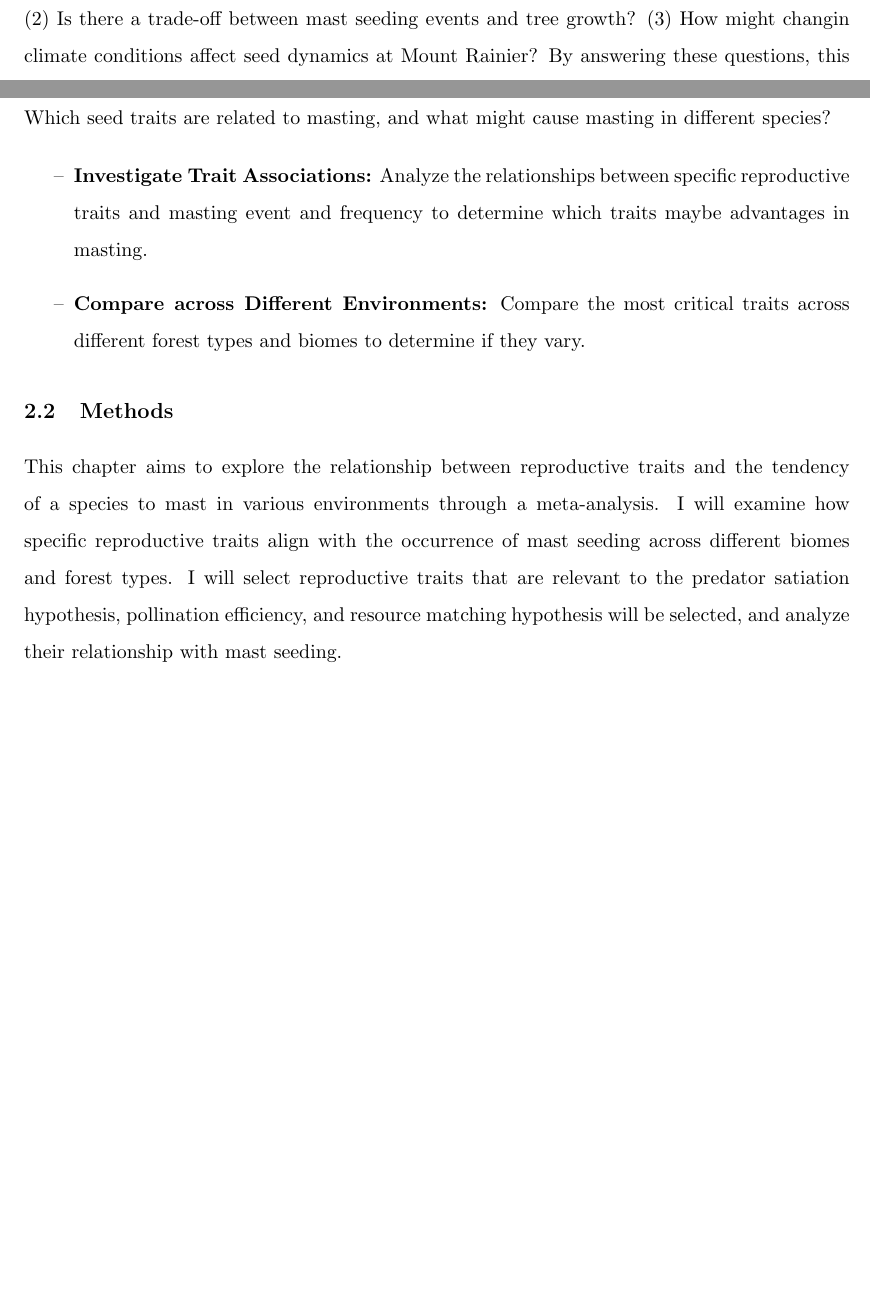
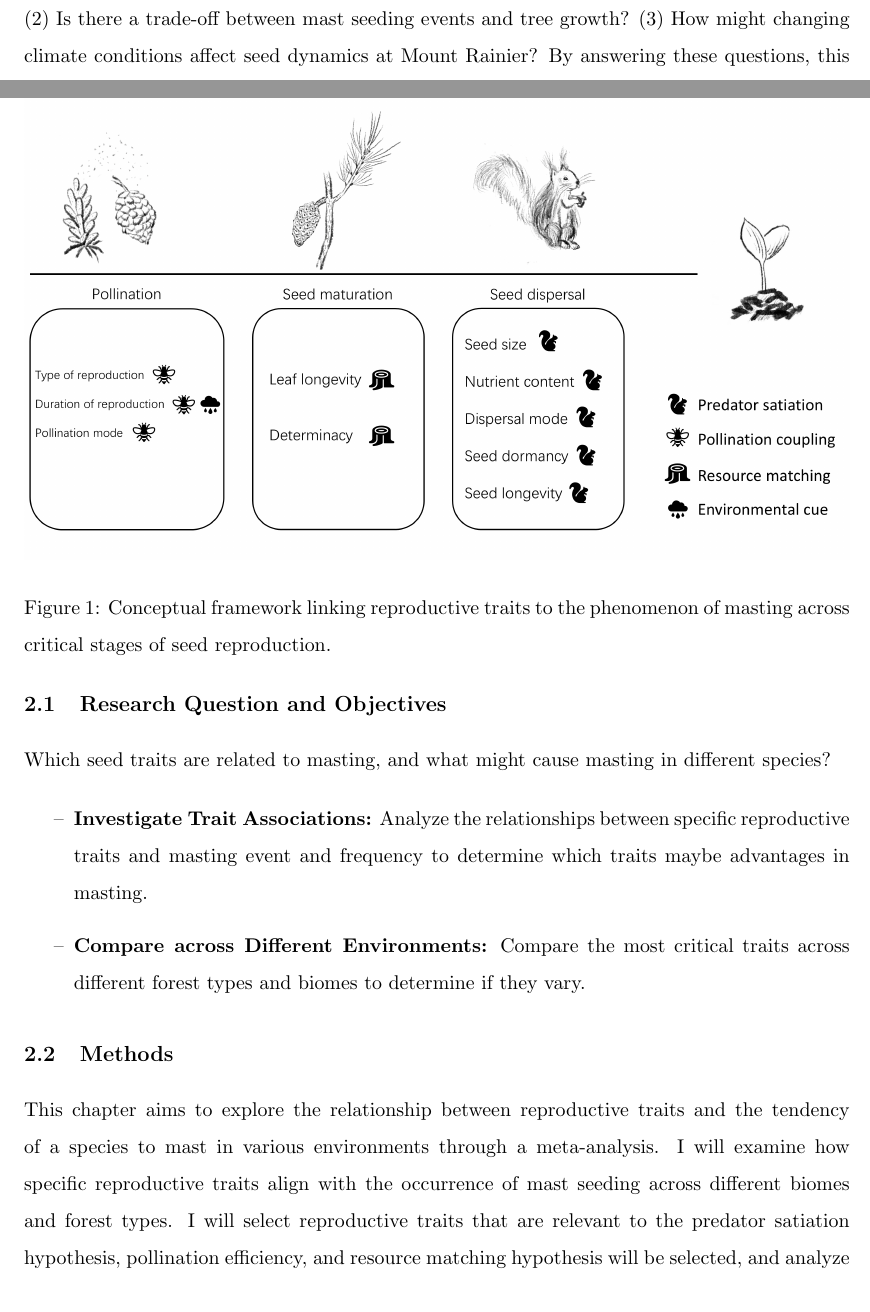
Before and after one commit to wangxm-forest/PhD, a LaTeX document (Proposal/Proposal.tex): two parts of pages 3 and 5 of 18, joined at a grey line, cut so that both start at the same text, the shorter picture padded with empty space. Compiled offline with pdfLaTeX.

Commit message:
Added conceptual figure for Chap1

```diff
--- a/Proposal/Proposal.tex
+++ b/Proposal/Proposal.tex
@@ -24,13 +24,19 @@ Masting is distinct from annual fluctuations in seed production in several key w
 A paragraph on how to measure masting\par
 Masting plays an important ecological role by influencing seed dynamics and broader ecosystem processes. According to the predator satiation hypothesis, mast years overwhelm seed predators by producing abundant seeds, ensuring that some seeds will survive and germinate. In this way, plants can regulate predator populations and enhance seedling establishment. Mast seeding also contributes to the creation of a seed bank, providing a reserve of seeds for future generations. This strategy not only improves seedling survival in the short term but also promotes long-term regeneration, helping to maintain a plant population over time.
 However, with the ongoing climate change, causing the change of growing season and precipitation patterns, plant resources availability is likely to be altered. These changes may influence the balance of the growth-reproduction trade-off and consequently, later masting behavior. Thus, understanding how these dynamics function, and how climate plays the role, is critical for predicting future forest composition and regeneration. Currently, there is no comprehensive model to predict how climate change will affect masting considering the relationship between growth and reprocuction across different species and ecosystems, due to the complex and variable nature of mast seeding.\par
-The aim of this thesis is to investigate how masting, as a reproductive strategy, is related to the growth dynamics of three species and their role in forest eocystems, particularly in teh context of climate change. Using Mount Rainier as a case study, this research will address three key questions: (1) Which reproductive traits are associated with masting? This help us potentially understand what might trigger the behaviour of masting in different environments. (2) Is there a trade-off between mast seeding events and tree growth? (3) How might changin climate conditions affect seed dynamics at Mount Rainier? By answering these questions, this study will contribute to out understanding of how masting shapes the growth and regeneration dynamics of coniferous forests in  Mount Rainier with better models.\par
+The aim of this thesis is to investigate how masting, as a reproductive strategy, is related to the growth dynamics of three species and their role in forest eocystems, particularly in teh context of climate change. Using Mount Rainier as a case study, this research will address three key questions: (1) Which reproductive traits are associated with masting? This help us potentially understand what might trigger the behaviour of masting in different environments. (2) Is there a trade-off between mast seeding events and tree growth? (3) How might changing climate conditions affect seed dynamics at Mount Rainier? By answering these questions, this study will contribute to out understanding of how masting shapes the growth and regeneration dynamics of coniferous forests in  Mount Rainier with better models.\par
 
 
 \section{Explore which reproductive traits are relevant to masting}
 Masting is widely observed across different lineages in different biomes, and there are many hypotheses trying to explain in what circumstances masting might had evolutionary benefits compared to those reproduce every year \citep{koenig2021brief, waller1979models}.\par
 Different hypotheses try to explain masting from different perspectives. The most commonly accepted hypothesis is the predator satiation hypothesis, which suggests that masting species overwhelm seed predators with a large seed crop, then starve the seed predators during years with a low seed crop \citep{janzen1971seed}. By manipulating the seed predator population, these plants increase the likelihood that their seeds will survive to germinate. Another widely accepted hypothesis is the resource matching hypothesis, which suggests that a fixed fraction of resources is allocated to reproduction every year \citep{kelly1994evolutionary}. The amount of resources available for reproductive output depends on the total resources available to the plants. Another well-known hypothesis is the pollination coupling hypothesis, which claims that environmental conditions and resource availability together determine the flowering effort of plants \citep{crone2014resource}. Highly synchronized flowering improves pollination success and results in more seeds. Closely related to all these hypotheses is the environmental cues hypothesis, which suggests that certain environmental events trigger masting \citep{pearse2016mechanisms}. These hypotheses are not mutually exclusive and may hold true for different species in different environments.\par
 Based on these hypotheses, we can link specific traits to the phenomenon of masting. Since masting is a reproductive event, I will focus on reproductive traits the most. Seed reproduction occurs through at least three critical stages: pollination, seed maturation and seed dispersal \citep{satake2021studying}. Each stage presents unique opportunities that can influence the overall success of mast seeding. During the pollination stage, we can link traits to the pollination coupling hypothesis. The critical process during this stage involves flowering traits related to pollination, such as the type of reproduction, whether the plant is monoecious or dioecious, since for dioecious plants, they need individuals of separate genders to accomplish reproduction, so the pollination success might not be as high as monoecious plants when the population density is low \citep{bawa1980evolution}. Another important trait is duration of flowering, since a longer flowering period might increase pollination success \citep{knight2005pollen}. It is also generally assumed that masting species tend to be wind-pollinated, so pollination is not restricted by the number of pollinators when large numbers of flowers bloom simultaneously \citep{bogdziewicz2017masting, bogdziewicz2020flowering}. After pollination, fertilized seeds enter the maturation stage, which is more related to the resource matching hypothesis. Traits such as leaf longevity and determinacy, which influence the timing of seed development and a plant's ability to invest in reproduction, are important at this stage. Determinacy defines whether the leaf material is prebuilt or not {lechowicz1984temperate}, it might influence how much resources plants can allocate to reproduction.  Longer leaf longevity facilitate more carbon fixation, which might enhance the resources available for reproduction \citep{adler2014functional}. When seeds mature and are ready for dispersal, the role of seed predators becomes crucial. According to the predator satiation hypothesis, in masting years, plants overwhelm seed predators by producing large numbers of seeds. On the other hand, masting species may also rely on seed dispersers to carry seeds away from the parent tree, increasing the chances of seedling survival \citep{janzen1971seed, silvertown1980evolutionary}. In this context, seed traits such as seed size, nutrient content, dispersal mode, seed dormancy and seed longevity all can play important roles. Larger seeds with higher nutrient content might be more attractive to seed predators. Seed dormancy and seed longevity help ensure that seeds do not germinate immediately after dispersal, allowing them to wait for better conditions to establish in a more favorable environment since mast events only occur once every few years.\par
+\begin{figure}[htb]
+	\centering
+	\includegraphics[width=1\linewidth]{conceptualChap1.png}
+	\caption{Conceptual framework linking reproductive traits to the phenomenon of masting across critical stages of seed reproduction.}
+	\label{fig:conceptual1}
+\end{figure}
 There are several preliminary studies explored the relationship between some traits with interannual variability in seed production. Their results provided some evidences for different hypotheses \citep{journe2023evolution, fernandez2019nutrient, pearse2020biogeography}, but did not explain in different environments, which reproductive traits might be critical determine whether the decision of a species to mast would be successful or not. In this meta-analysis, I will include reproductive traits associated with different hypotheses to investigate how these traits are related to a species' tendency to mast in different forest types and biomes.\par
 
 \subsection{Research Question and Objectives}
```
Also changed, not shown: Proposal/Proposal.pdf, Proposal/conceptualChap1.png (added), Proposal/Proposal.tex (2 more changed lines).
